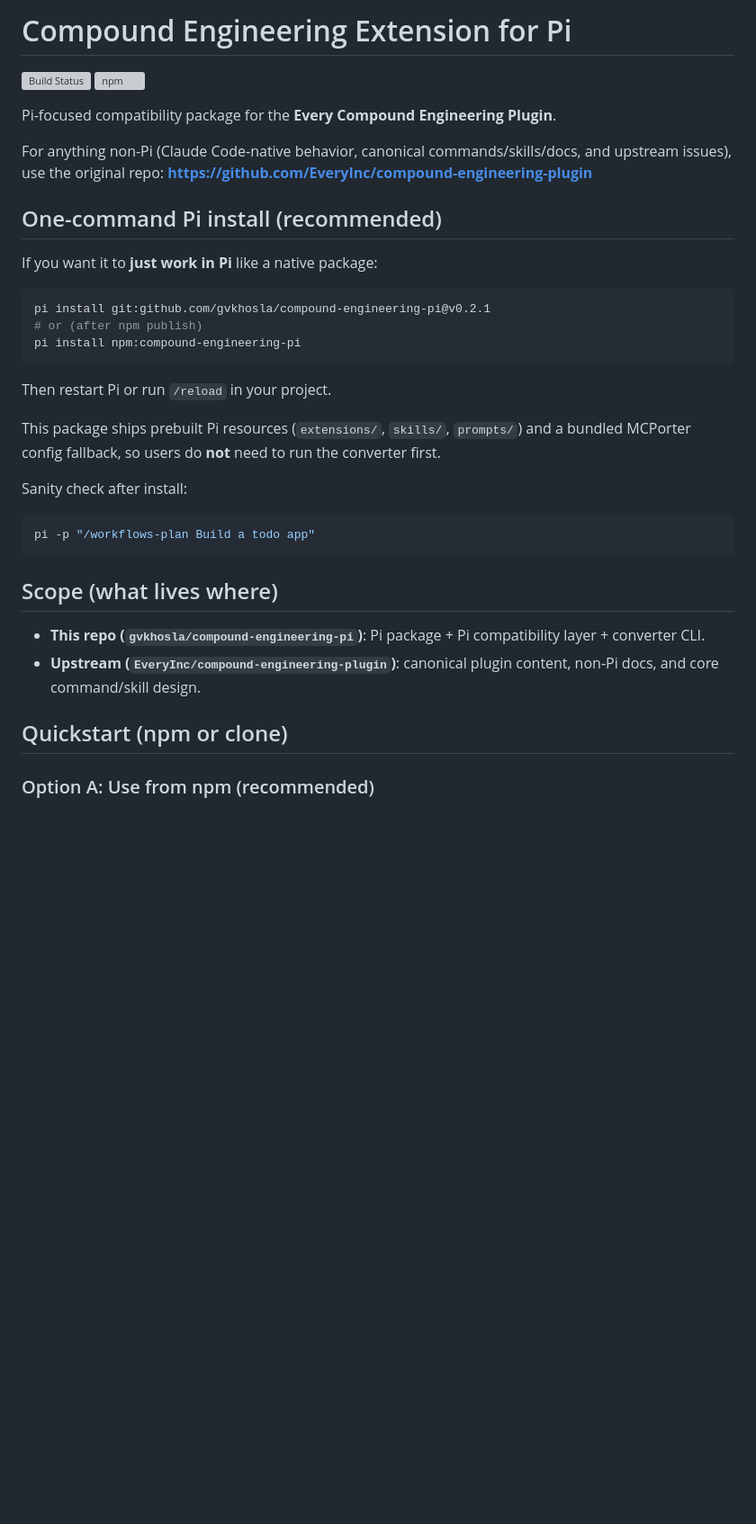
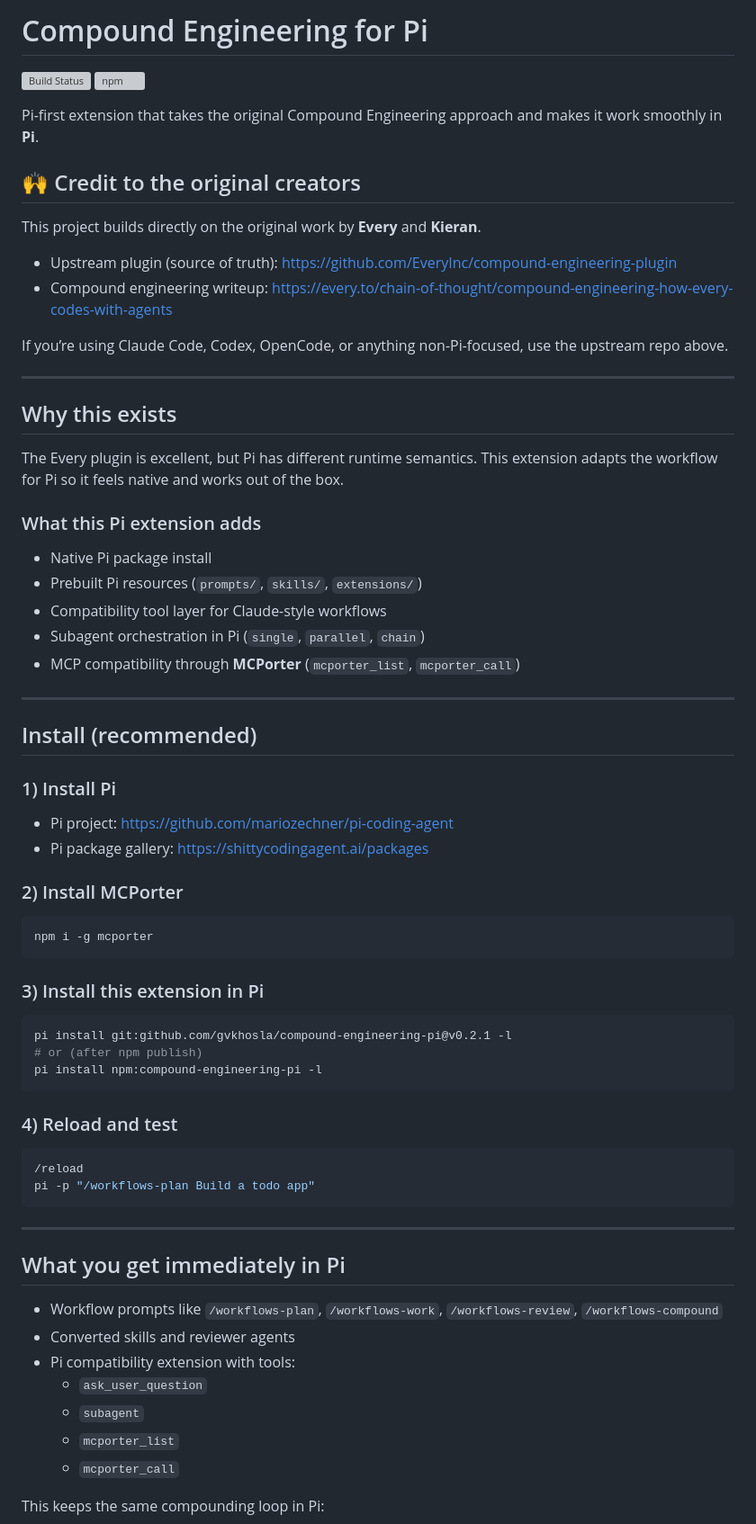
Before and after one commit to gvkhosla/compound-engineering-pi, a Markdown page: README.md, the part around one of its changes. Shown at 90% size. Rendered like a GitHub page; blank space fills up the shorter version; grey boxes are pictures that could not be loaded.

````diff
--- a/README.md
+++ b/README.md
@@ -1,39 +1,74 @@
-# Compound Engineering Extension for Pi
+# Compound Engineering for Pi
 
 [![Build Status](https://github.com/gvkhosla/compound-engineering-pi/actions/workflows/ci.yml/badge.svg)](https://github.com/gvkhosla/compound-engineering-pi/actions/workflows/ci.yml)
 [![npm](https://img.shields.io/npm/v/compound-engineering-pi)](https://www.npmjs.com/package/compound-engineering-pi)
 
-Pi-focused compatibility package for the **Every Compound Engineering Plugin**.
+Pi-first extension that takes the original Compound Engineering approach and makes it work smoothly in **Pi**.
 
-For anything non-Pi (Claude Code-native behavior, canonical commands/skills/docs, and upstream issues), use the original repo:
-**https://github.com/EveryInc/compound-engineering-plugin**
+## 🙌 Credit to the original creators
 
-## One-command Pi install (recommended)
+This project builds directly on the original work by **Every** and **Kieran**.
 
-If you want it to **just work in Pi** like a native package:
+- Upstream plugin (source of truth): https://github.com/EveryInc/compound-engineering-plugin
+- Compound engineering writeup: https://every.to/chain-of-thought/compound-engineering-how-every-codes-with-agents
+
+If you’re using Claude Code, Codex, OpenCode, or anything non-Pi-focused, use the upstream repo above.
+
+---
+
+## Why this exists
+
+The Every plugin is excellent, but Pi has different runtime semantics. This extension adapts the workflow for Pi so it feels native and works out of the box.
+
+### What this Pi extension adds
+
+- Native Pi package install
+- Prebuilt Pi resources (`prompts/`, `skills/`, `extensions/`)
+- Compatibility tool layer for Claude-style workflows
+- Subagent orchestration in Pi (`single`, `parallel`, `chain`)
+- MCP compatibility through **MCPorter** (`mcporter_list`, `mcporter_call`)
+
+---
+
+## Install (recommended)
+
+### 1) Install Pi
+
+- Pi project: https://github.com/mariozechner/pi-coding-agent
+- Pi package gallery: https://shittycodingagent.ai/packages
+
+### 2) Install MCPorter
 
 ```bash
-pi install git:github.com/gvkhosla/compound-engineering-pi@v0.2.1
-# or (after npm publish)
-pi install npm:compound-engineering-pi
+npm i -g mcporter
 ```
 
-Then restart Pi or run `/reload` in your project.
-
-This package ships prebuilt Pi resources (`extensions/`, `skills/`, `prompts/`) and a bundled MCPorter config fallback, so users do **not** need to run the converter first.
-
-Sanity check after install:
+### 3) Install this extension in Pi
 
 ```bash
+pi install git:github.com/gvkhosla/compound-engineering-pi@v0.2.1 -l
+# or (after npm publish)
+pi install npm:compound-engineering-pi -l
+```
+
+### 4) Reload and test
+
+```bash
+/reload
 pi -p "/workflows-plan Build a todo app"
 ```
 
-## Scope (what lives where)
+---
 
-- **This repo (`gvkhosla/compound-engineering-pi`)**: Pi package + Pi compatibility layer + converter CLI.
-- **Upstream (`EveryInc/compound-engineering-plugin`)**: canonical plugin content, non-Pi docs, and core command/skill design.
+## What you get immediately in Pi
 
-## Quickstart (npm or clone)
+- Workflow prompts like `/workflows-plan`, `/workflows-work`, `/workflows-review`, `/workflows-compound`
+- Converted skills and reviewer agents
+- Pi compatibility extension with tools:
+  - `ask_user_question`
+  - `subagent`
+  - `mcporter_list`
+  - `mcporter_call`
 
-### Option A: Use from npm (recommended)
+This keeps the same compounding loop in Pi:
 
````
Also changed, not shown: other parts of README.md (+31 -140 lines).
